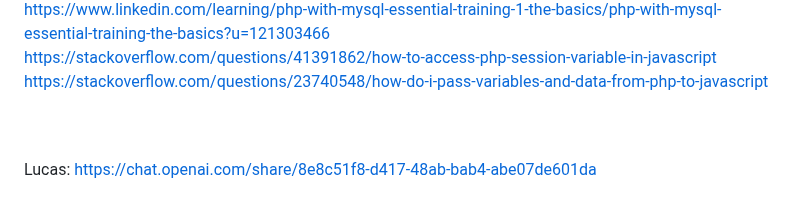
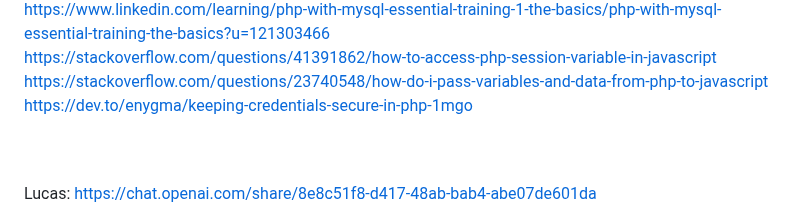
Before and after one commit to nilskele/ProgrammingProject1, a Markdown page: README.md, the part around the change. Drawn GitHub-style.

Commit message:
Update README.md = .env file

```diff
--- a/README.md
+++ b/README.md
@@ -60,6 +60,7 @@ https://chat.openai.com/share/177a52d4-9228-44f0-b2c3-47206c333ad9<br>
 https://www.linkedin.com/learning/php-with-mysql-essential-training-1-the-basics/php-with-mysql-essential-training-the-basics?u=121303466<br>
 https://stackoverflow.com/questions/41391862/how-to-access-php-session-variable-in-javascript<br>
 https://stackoverflow.com/questions/23740548/how-do-i-pass-variables-and-data-from-php-to-javascript<br>
+https://dev.to/enygma/keeping-credentials-secure-in-php-1mgo<br>
 <br>
 <br>
 
```
